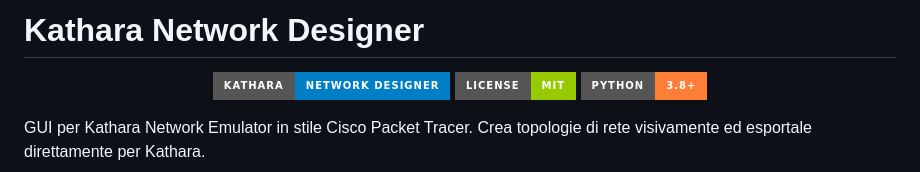
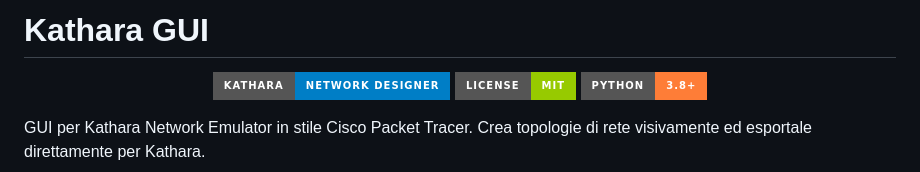
Before and after one commit to DanieleDiNatale/kathara-GUI, a Markdown page: README.md, the part around the change. Drawn GitHub-style; badges without logos.

```diff
--- a/README.md
+++ b/README.md
@@ -1,4 +1,4 @@
-# Kathara Network Designer
+# Kathara GUI
 
 <p align="center">
   <img src="https://img.shields.io/badge/Kathara-Network%20Designer-blue?style=for-the-badge" alt="Kathara Network Designer">
```
